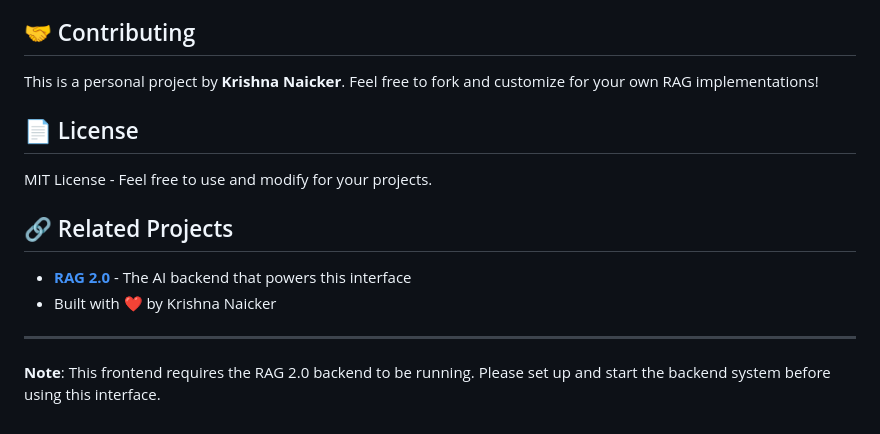
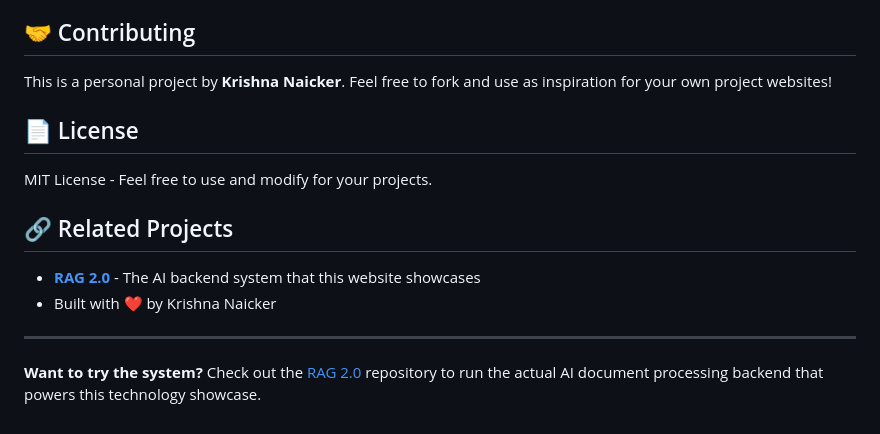
Before and after one commit to KrishnaNaicker/Rapidoc, a Markdown page: README.md, the part around one of its changes. GitHub-like rendering.

```diff
--- a/README.md
+++ b/README.md
@@ -142,6 +147,6 @@ const config = {
 ## 🤝 Contributing
 
-This is a personal project by **Krishna Naicker**. Feel free to fork and customize for your own RAG implementations!
+This is a personal project by **Krishna Naicker**. Feel free to fork and use as inspiration for your own project websites!
 
 ## 📄 License
 
@@ -149,9 +154,9 @@ MIT License - Feel free to use and modify for your projects.
 
 ## 🔗 Related Projects
 
-- **[RAG 2.0](https://github.com/[your-username]/RAG-2.0)** - The AI backend that powers this interface
+- **[RAG 2.0](https://github.com/KrishnaNaicker/RAG-2.0)** - The AI backend system that this website showcases
 - Built with ❤️ by Krishna Naicker
 
 ---
 
-**Note**: This frontend requires the RAG 2.0 backend to be running. Please set up and start the backend system before using this interface.
+**Want to try the system?** Check out the [RAG 2.0](https://github.com/KrishnaNaicker/RAG-2.0) repository to run the actual AI document processing backend that powers this technology showcase.
```
Also changed, not shown: other parts of README.md (+68 -63 lines).
